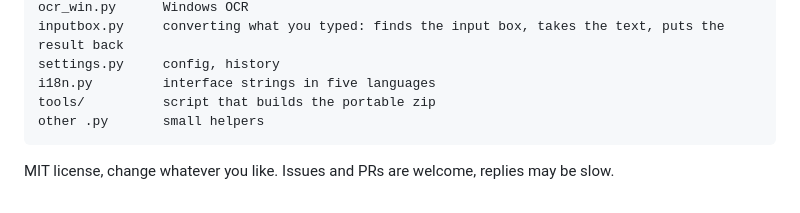
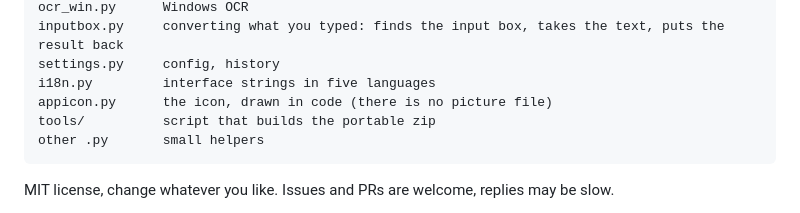
Before and after one commit to liuyi-tr/Metaphrasis, a Markdown page: README.md, the part around one of its changes. GitHub-like rendering.

````diff
--- a/README.md
+++ b/README.md
@@ -205,6 +207,7 @@ ocr_win.py      Windows OCR
 inputbox.py     converting what you typed: finds the input box, takes the text, puts the result back
 settings.py     config, history
 i18n.py         interface strings in five languages
+appicon.py      the icon, drawn in code (there is no picture file)
 tools/          script that builds the portable zip
 other .py       small helpers
 ```
````
Also changed, not shown: other parts of README.md (+2 -0 lines), README.zh-CN.md (+3 -0 lines), docs/icon.png (added), 5 other files.
